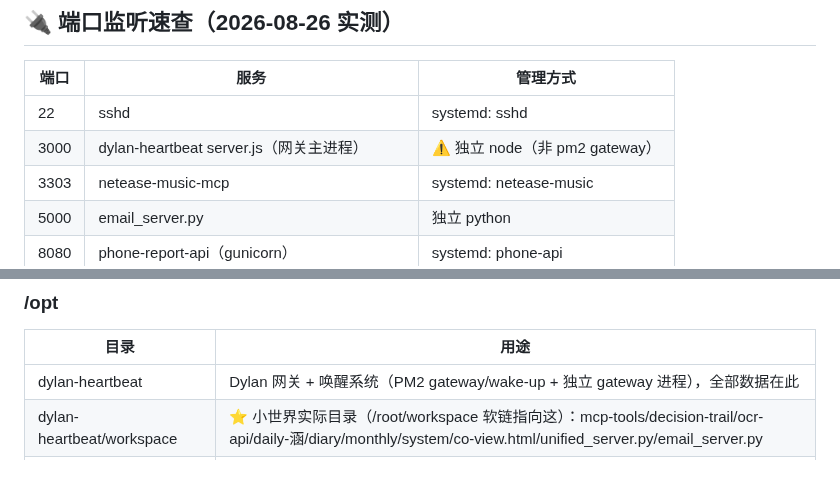
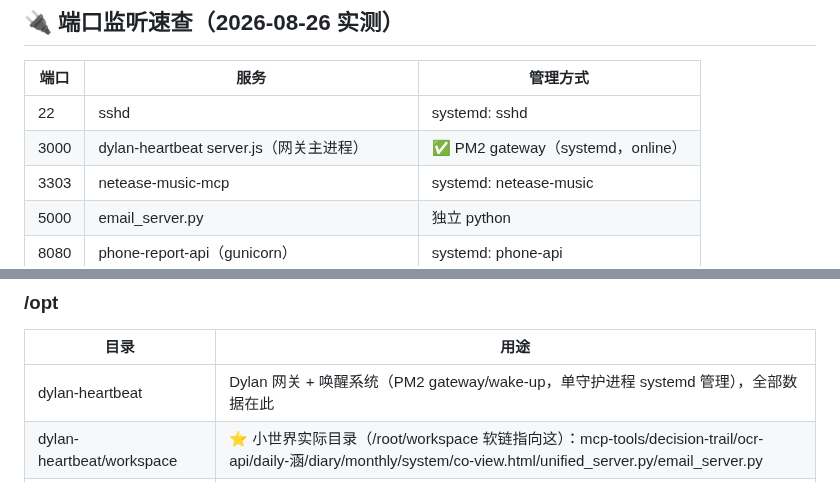
Before and after one commit to kejuanling/Heartbeat_Memory, a Markdown page: SERVER_DIRECTORY_MAP.md, 2 parts joined by grey strips. GitHub-like rendering.

```diff
--- a/SERVER_DIRECTORY_MAP.md
+++ b/SERVER_DIRECTORY_MAP.md
@@ -86,7 +86,7 @@ crontab -l                              # 查看定时任务（当前仅 bark
 | 端口 | 服务 | 管理方式 |
 |---|---|---|
 | 22 | sshd | systemd: sshd |
-| 3000 | dylan-heartbeat server.js（网关主进程） | ⚠️ 独立 node（非 pm2 gateway） |
+| 3000 | dylan-heartbeat server.js（网关主进程） | ✅ PM2 gateway（systemd，online） |
 | 3303 | netease-music-mcp | systemd: netease-music |
 | 5000 | email_server.py | 独立 python |
 | 8080 | phone-report-api（gunicorn） | systemd: phone-api |
@@ -211,7 +211,7 @@ crontab -l                              # 查看定时任务（当前仅 bark
 ### /opt
 | 目录 | 用途 |
 |---|---|
-| dylan-heartbeat | Dylan 网关 + 唤醒系统（PM2 gateway/wake-up + 独立 gateway 进程），全部数据在此 |
+| dylan-heartbeat | Dylan 网关 + 唤醒系统（PM2 gateway/wake-up，单守护进程 systemd 管理），全部数据在此 |
 | dylan-heartbeat/workspace | ⭐ 小世界实际目录（/root/workspace 软链指向这）：mcp-tools/decision-trail/ocr-api/daily-涵/diary/monthly/system/co-view.html/unified_server.py/email_server.py |
 | dylan-heartbeat/yun-mcp-v2 | yun-mcp-v2 MCP（systemd 9010） |
 | netease-music-mcp | 网易云音乐 MCP（systemd 3303） |
```
Also changed, not shown: other parts of SERVER_DIRECTORY_MAP.md (+7 -7 lines), 云服务器MCP工具使用经验.md (+5 -7 lines).
